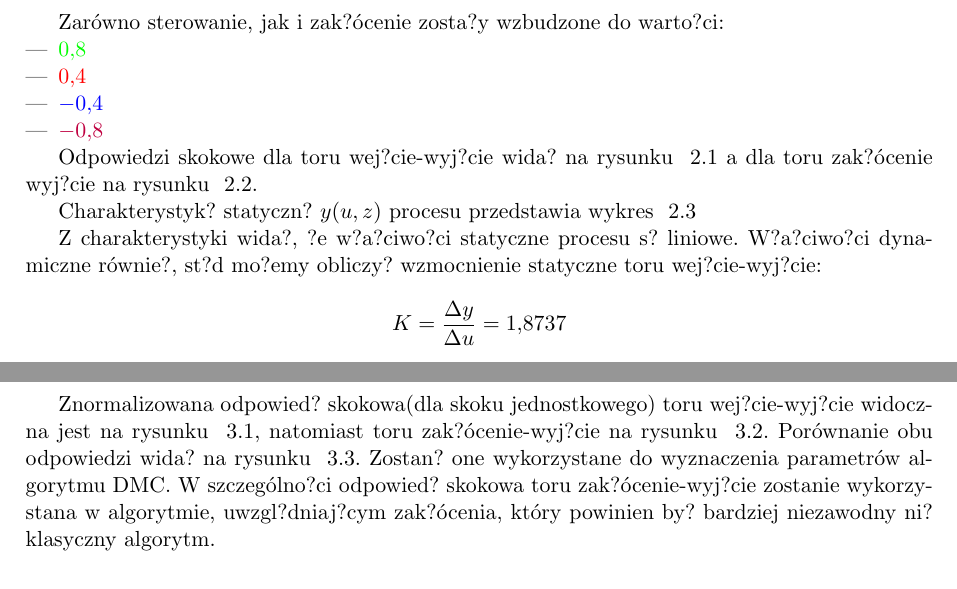
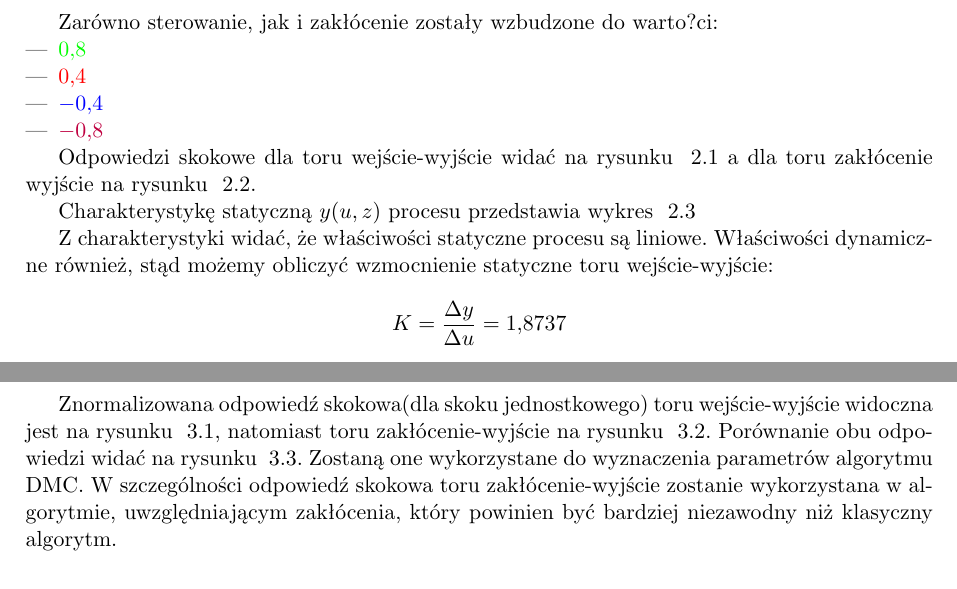
Before and after one commit to KPasikowski/PUST, a LaTeX document (projekt_2/Sprawozdanie/sprawozdanie_szablon.tex, which reads projekt_2/Sprawozdanie/zad2.tex, projekt_2/Sprawozdanie/zad3.tex): two parts of pages 4 and 6 of 13, joined at a grey line, cut so that both start at the same text. Compiled offline with pdfLaTeX; the source files are stored in an older character set and shown here as Unicode.

Commit message:
Poprawiono polskie znaki w sprawozdaniu

```diff
--- a/projekt_2/Sprawozdanie/zad2.tex
+++ b/projekt_2/Sprawozdanie/zad2.tex
@@ -1,5 +1,5 @@
 \chapter{Zadanie 2.}
-Zarówno sterowanie, jak i zak?ócenie zosta?y wzbudzone do warto?ci:
+Zarówno sterowanie, jak i zakłócenie zostały wzbudzone do warto?ci:
 \begin{itemize}
 \item {\color{green}$ \num{0.8} $}
 \item {\color{red}$ \num{0.4} $}
@@ -7,7 +7,7 @@ Zarówno sterowanie, jak i zak?ócenie zosta?y wzbudzone do warto?ci:
 \item {\color{purple}$ \num{-0.8} $}
 \end{itemize}
 
-Odpowiedzi skokowe dla toru wej?cie-wyj?cie wida? na rysunku ~\ref{odp_skok_u} a dla toru zak?ócenie wyj?cie na rysunku ~\ref{odp_skok_z}.
+Odpowiedzi skokowe dla toru wejście-wyjście widać na rysunku ~\ref{odp_skok_u} a dla toru zakłócenie wyjście na rysunku ~\ref{odp_skok_z}.
 
 \begin{figure}[b]
 \centering
@@ -23,7 +23,7 @@ Odpowiedzi skokowe dla toru wej?cie-wyj?cie wida? na rysunku ~\ref{odp_skok_u} a
 \label{odp_skok_z}
 \end{figure}
 
-Charakterystyk? statyczn? $ y(u,z) $ procesu przedstawia wykres ~\ref{char_stat}
+Charakterystykę statyczną $ y(u,z) $ procesu przedstawia wykres ~\ref{char_stat}
 
 \begin{figure}[b]
 \centering
@@ -32,5 +32,5 @@ Charakterystyk? statyczn? $ y(u,z) $ procesu przedstawia wykres ~\ref{char_stat}
 \label{char_stat}
 \end{figure}
 
-Z charakterystyki wida?, ?e w?a?ciwo?ci statyczne procesu s? liniowe. W?a?ciwo?ci dynamiczne równie?, st?d mo?emy obliczy? wzmocnienie statyczne toru wej?cie-wyj?cie:
+Z charakterystyki widać, że właściwości statyczne procesu są liniowe. Właściwości dynamiczne również, stąd możemy obliczyć wzmocnienie statyczne toru wejście-wyjście:
 $$ K = \frac{\Delta y}{\Delta u} = \num{1.8737} $$
--- a/projekt_2/Sprawozdanie/zad3.tex
+++ b/projekt_2/Sprawozdanie/zad3.tex
@@ -1,5 +1,5 @@
 \chapter{Zadanie 3.}
-Znormalizowana odpowied? skokowa(dla skoku jednostkowego) toru wej?cie-wyj?cie widoczna jest na rysunku ~\ref{odp_skok_u_z3}, natomiast toru zak?ócenie-wyj?cie na rysunku ~\ref{odp_skok_z_z3}. Porównanie obu odpowiedzi wida? na rysunku ~\ref{odp_skok_obie_z3}. Zostan? one wykorzystane do wyznaczenia parametrów algorytmu DMC. W szczególno?ci odpowied? skokowa toru zak?ócenie-wyj?cie zostanie wykorzystana w algorytmie, uwzgl?dniaj?cym zak?ócenia, który powinien by? bardziej niezawodny ni? klasyczny algorytm.
+Znormalizowana odpowiedź skokowa(dla skoku jednostkowego) toru wejście-wyjście widoczna jest na rysunku ~\ref{odp_skok_u_z3}, natomiast toru zakłócenie-wyjście na rysunku ~\ref{odp_skok_z_z3}. Porównanie obu odpowiedzi widać na rysunku ~\ref{odp_skok_obie_z3}. Zostaną one wykorzystane do wyznaczenia parametrów algorytmu DMC. W szczególności odpowiedź skokowa toru zakłócenie-wyjście zostanie wykorzystana w algorytmie, uwzględniającym zakłócenia, który powinien być bardziej niezawodny niż klasyczny algorytm.
 
 \begin{figure}[b]
 \centering
```
Also changed, not shown: projekt_2/Sprawozdanie/sprawozdanie_szablon.pdf, projekt_2/Sprawozdanie/zad2.tex (6 more changed lines), projekt_2/Sprawozdanie/zad3.tex (4 more changed lines).
